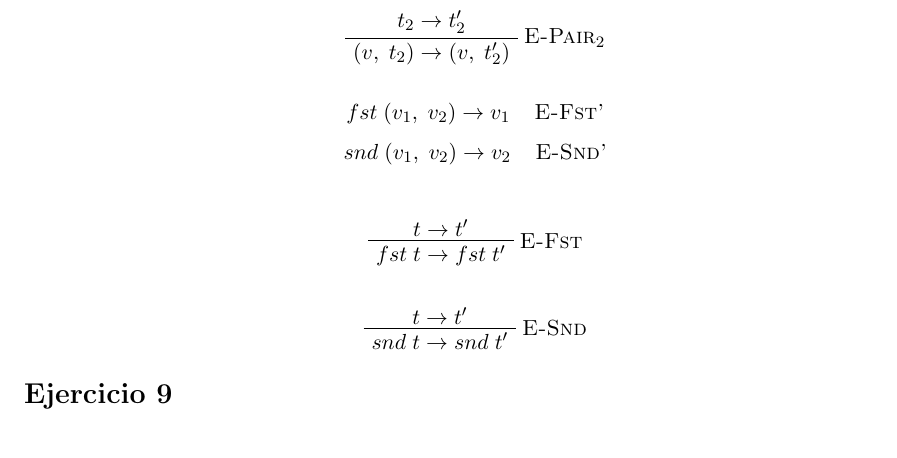
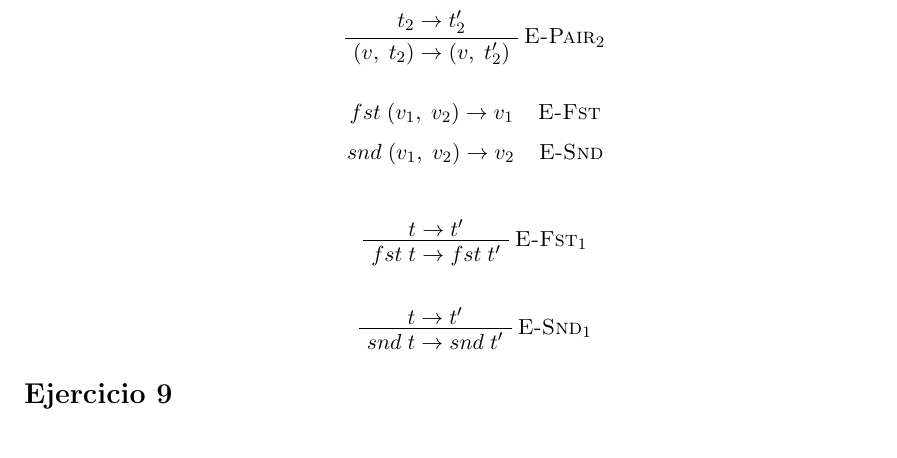
Before and after one commit to jfarizano/TP3ALP, a LaTeX document (Informe/informe.tex): part of page 2 of 2, cut so that both start at the same text. Compiled offline with pdfLaTeX.

Commit message:
finaliza2, entrega2

```diff
--- a/Informe/informe.tex
+++ b/Informe/informe.tex
@@ -208,10 +208,10 @@ un tipo le aplicamos la función dada como argumento.
 \end{prooftree}
 
 \[
-    fst \; (v_1, \; v_2) \rightarrow v_1 \; \; \; \; \textsc{E-Fst'}
+    fst \; (v_1, \; v_2) \rightarrow v_1 \; \; \; \; \textsc{E-Fst}
 \]
 \[
-    snd \; (v_1, \; v_2) \rightarrow v_2 \; \; \; \; \textsc{E-Snd'}
+    snd \; (v_1, \; v_2) \rightarrow v_2 \; \; \; \; \textsc{E-Snd}
 \]
 
 \begin{prooftree}
@@ -220,7 +220,7 @@ un tipo le aplicamos la función dada como argumento.
          t \rightarrow t'
     $}
 
-    \RightLabel{\textsc{E-Fst}}
+    \RightLabel{\textsc{E-Fst$_1$}}
     \UnaryInfC{$
         fst \; t \rightarrow fst \; t'
     $}
@@ -232,7 +232,7 @@ un tipo le aplicamos la función dada como argumento.
          t \rightarrow t'
     $}
 
-    \RightLabel{\textsc{E-Snd}}
+    \RightLabel{\textsc{E-Snd$_1$}}
     \UnaryInfC{$
         snd \; t \rightarrow snd \; t'
     $}
```
Also changed, not shown: Informe/informe.pdf.
